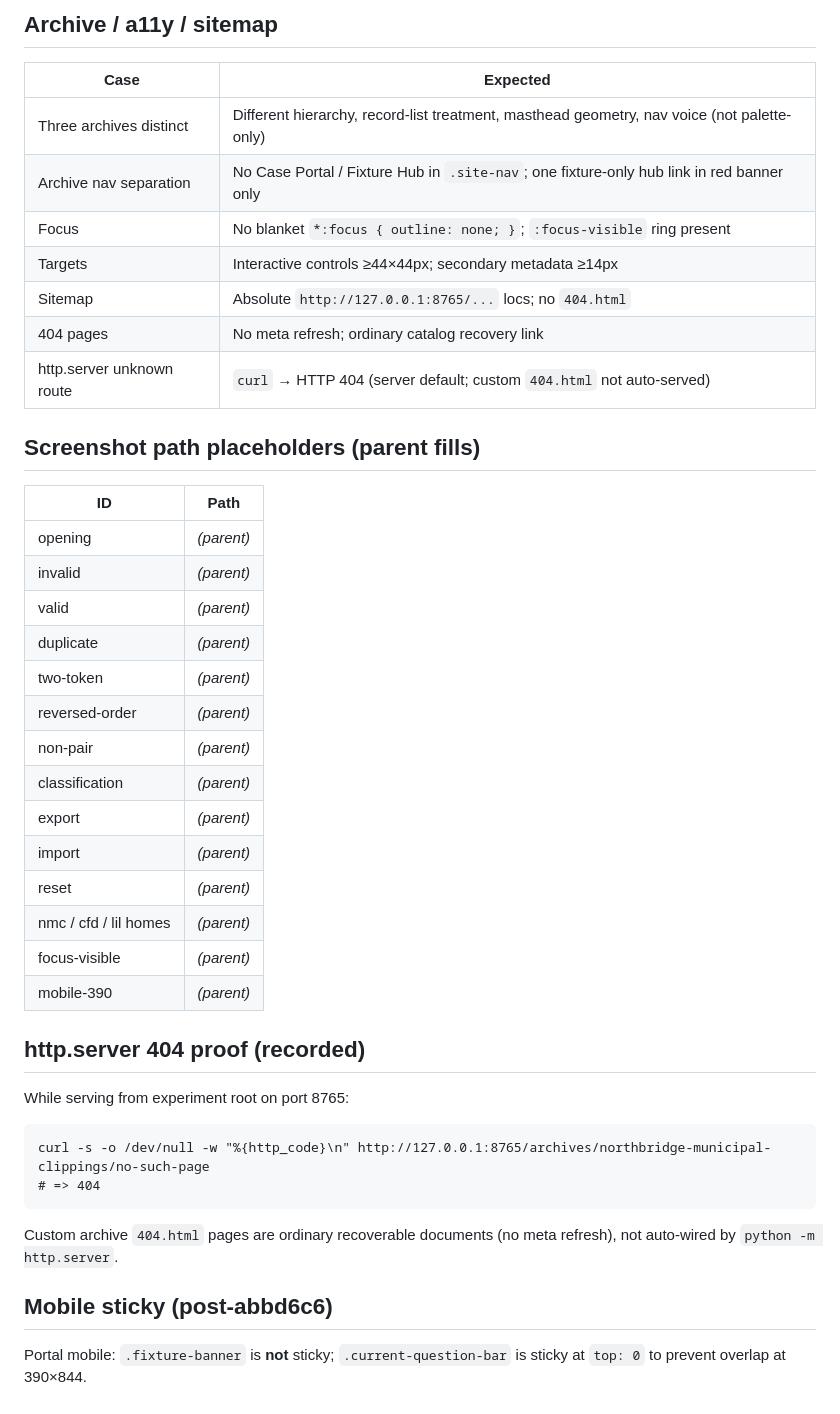
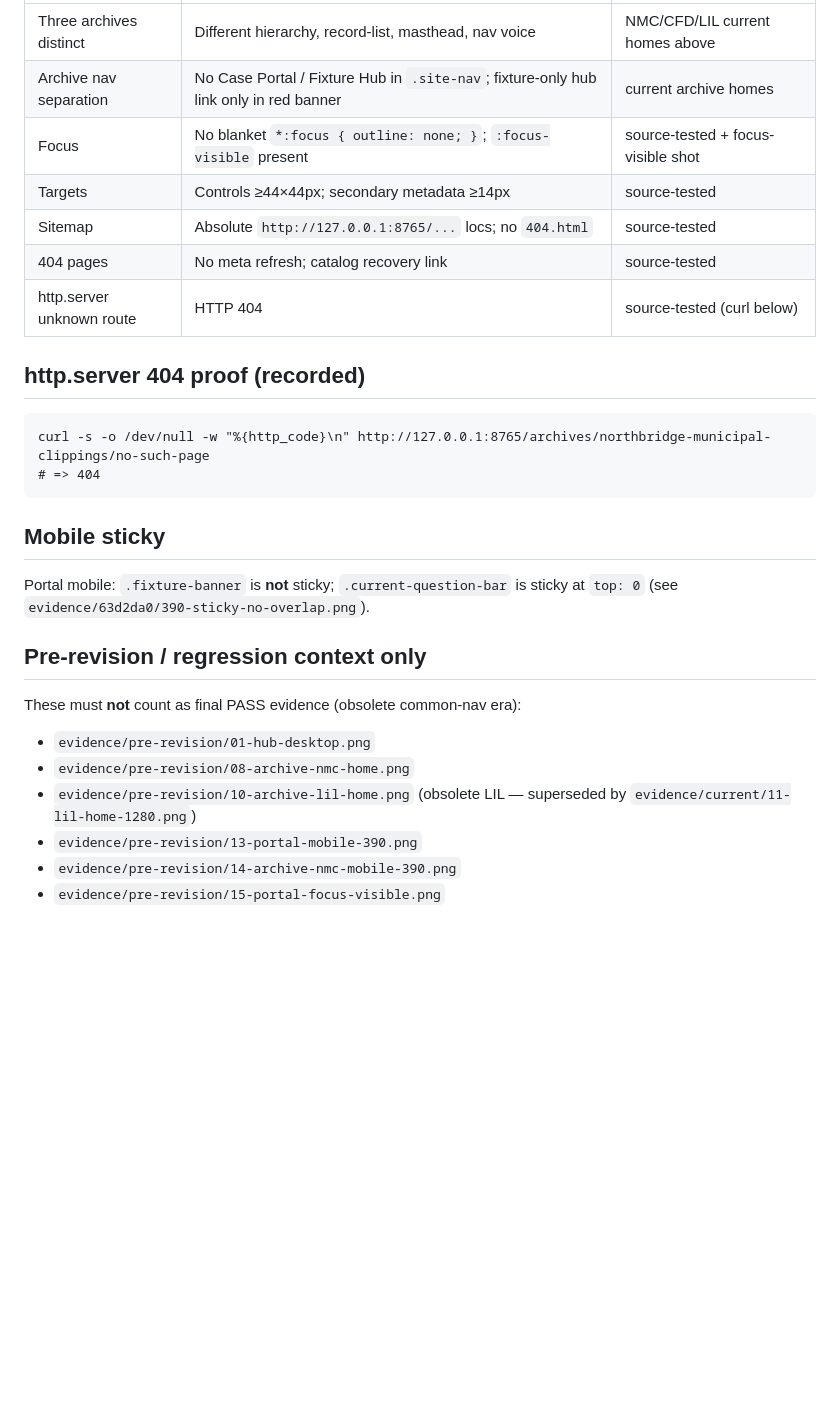
Before and after one commit to pmaxx2023/porch-press-ops, a Markdown page: experiments/PP-ELEANOR-AU-001A/EVIDENCE_NOTES.md, the part around one of its changes. Drawn GitHub-style; blank space fills up the shorter version.

Commit message:
PP-ELEANOR-AU-001A: evidence-only repair (PNG magic, LIL, notes)

````diff
--- a/experiments/PP-ELEANOR-AU-001A/EVIDENCE_NOTES.md
+++ b/experiments/PP-ELEANOR-AU-001A/EVIDENCE_NOTES.md
@@ -27,46 +39,29 @@ Local base: `http://127.0.0.1:8765` (see README).
-## Archive / a11y / sitemap
-
-| Case | Expected |
-| --- | --- |
-| Three archives distinct | Different hierarchy, record-list treatment, masthead geometry, nav voice (not palette-only) |
-| Archive nav separation | No Case Portal / Fixture Hub in `.site-nav`; one fixture-only hub link in red banner only |
-| Focus | No blanket `*:focus { outline: none; }`; `:focus-visible` ring present |
-| Targets | Interactive controls ≥44×44px; secondary metadata ≥14px |
-| Sitemap | Absolute `http://127.0.0.1:8765/...` locs; no `404.html` |
-| 404 pages | No meta refresh; ordinary catalog recovery link |
-| http.server unknown route | `curl` → HTTP 404 (server default; custom `404.html` not auto-served) |
-
-## Screenshot path placeholders (parent fills)
-
-| ID | Path |
-| --- | --- |
-| opening | _(parent)_ |
-| invalid | _(parent)_ |
-| valid | _(parent)_ |
-| duplicate | _(parent)_ |
-| two-token | _(parent)_ |
-| reversed-order | _(parent)_ |
-| non-pair | _(parent)_ |
-| classification | _(parent)_ |
-| export | _(parent)_ |
-| import | _(parent)_ |
-| reset | _(parent)_ |
-| nmc / cfd / lil homes | _(parent)_ |
-| focus-visible | _(parent)_ |
-| mobile-390 | _(parent)_ |
-
+| Three archives distinct | Different hierarchy, record-list, masthead, nav voice | NMC/CFD/LIL current homes above |
+| Archive nav separation | No Case Portal / Fixture Hub in `.site-nav`; fixture-only hub link only in red banner | current archive homes |
+| Focus | No blanket `*:focus { outline: none; }`; `:focus-visible` present | source-tested + focus-visible shot |
+| Targets | Controls ≥44×44px; secondary metadata ≥14px | source-tested |
+| Sitemap | Absolute `http://127.0.0.1:8765/...` locs; no `404.html` | source-tested |
+| 404 pages | No meta refresh; catalog recovery link | source-tested |
+| http.server unknown route | HTTP 404 | source-tested (curl below) |
 
 ## http.server 404 proof (recorded)
-
-While serving from experiment root on port 8765:
 
 ```text
 curl -s -o /dev/null -w "%{http_code}\n" http://127.0.0.1:8765/archives/northbridge-municipal-clippings/no-such-page
 # => 404
 ```
 
-Custom archive `404.html` pages are ordinary recoverable documents (no meta refresh), not auto-wired by `python -m http.server`.
+## Mobile sticky
 
-## Mobile sticky (post-abbd6c6)
+Portal mobile: `.fixture-banner` is **not** sticky; `.current-question-bar` is sticky at `top: 0` (see `evidence/63d2da0/390-sticky-no-overlap.png`).
 
-Portal mobile: `.fixture-banner` is **not** sticky; `.current-question-bar` is sticky at `top: 0` to prevent overlap at 390×844.
+## Pre-revision / regression context only
+
+These must **not** count as final PASS evidence (obsolete common-nav era):
+
+- `evidence/pre-revision/01-hub-desktop.png`
+- `evidence/pre-revision/08-archive-nmc-home.png`
+- `evidence/pre-revision/10-archive-lil-home.png` (obsolete LIL — superseded by `evidence/current/11-lil-home-1280.png`)
+- `evidence/pre-revision/13-portal-mobile-390.png`
+- `evidence/pre-revision/14-archive-nmc-mobile-390.png`
+- `evidence/pre-revision/15-portal-focus-visible.png`
````
Also changed, not shown: other parts of experiments/PP-ELEANOR-AU-001A/EVIDENCE_NOTES.md (+31 -19 lines).
